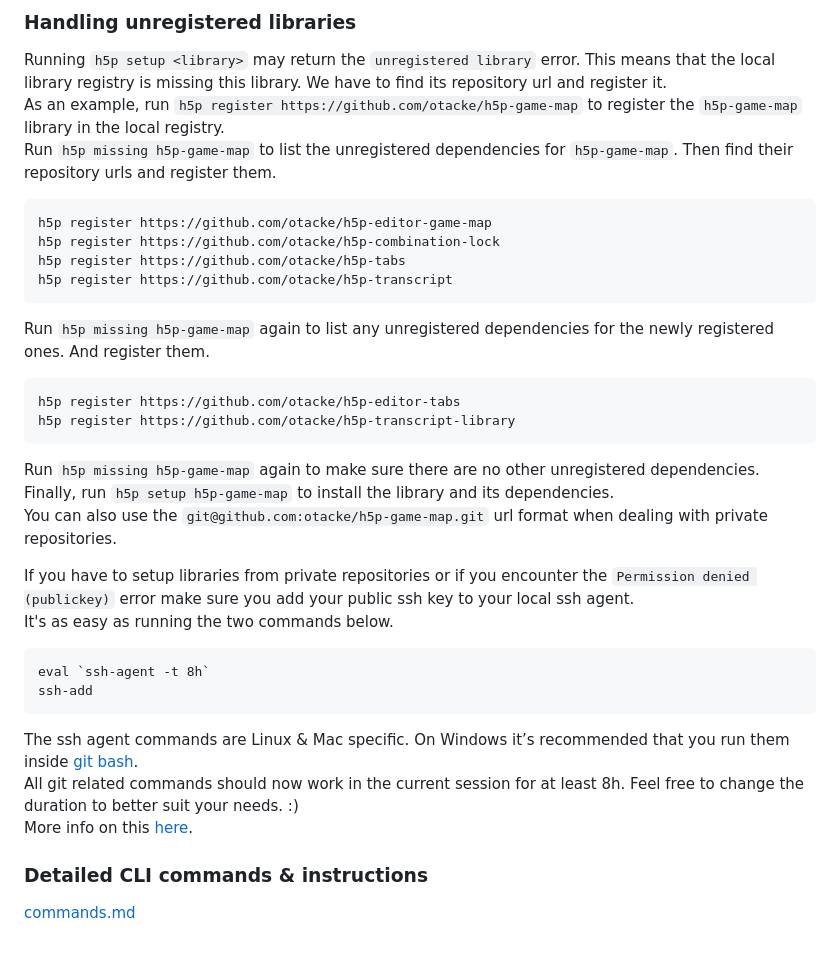
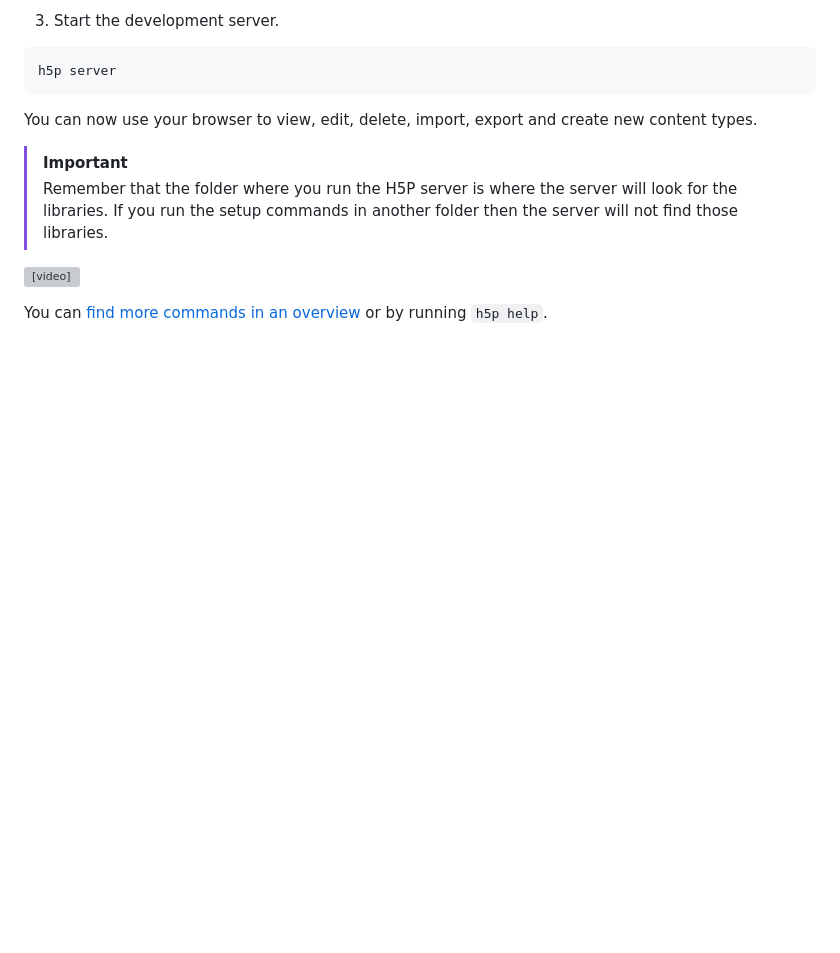
Before and after one commit to h5p/h5p-cli, a Markdown page: readme.md, the part around one of its changes. Drawn GitHub-style; blank space fills up the shorter version; grey boxes are pictures that could not be loaded.

````diff
--- a/readme.md
+++ b/readme.md
@@ -42,34 +51,12 @@ A library development tutorial can be found [here](https://h5p.org/library-devel
 
-### Handling unregistered libraries
+3. Start the development server.
+```
+h5p server
+```
+You can now use your browser to view, edit, delete, import, export and create new content types.
+> [!IMPORTANT]
+> Remember that the folder where you run the H5P server is where the server will look for the libraries. If you run the setup commands in another folder then the server will not find those libraries.
 
-Running `h5p setup <library>` may return the `unregistered library` error. This means that the local library registry is missing this library. We have to find its repository url and register it.
-As an example, run `h5p register https://github.com/otacke/h5p-game-map` to register the `h5p-game-map` library in the local registry.
-Run `h5p missing h5p-game-map` to list the unregistered dependencies for `h5p-game-map`. Then find their repository urls and register them.
-```
-h5p register https://github.com/otacke/h5p-editor-game-map
-h5p register https://github.com/otacke/h5p-combination-lock
-h5p register https://github.com/otacke/h5p-tabs
-h5p register https://github.com/otacke/h5p-transcript
-```
-Run `h5p missing h5p-game-map` again to list any unregistered dependencies for the newly registered ones. And register them.
-```
-h5p register https://github.com/otacke/h5p-editor-tabs
-h5p register https://github.com/otacke/h5p-transcript-library
-```
-Run `h5p missing h5p-game-map` again to make sure there are no other unregistered dependencies.
-Finally, run `h5p setup h5p-game-map` to install the library and its dependencies.
-You can also use the `git@github.com:otacke/h5p-game-map.git` url format when dealing with private repositories.
+<video src="https://github.com/h5p/h5p-cli/assets/5208532/b33a12e6-3200-488c-81c6-eae41b13f512"></video>
 
-If you have to setup libraries from private repositories or if you encounter the `Permission denied (publickey)` error make sure you add your public ssh key to your local ssh agent.
-It's as easy as running the two commands below.
-```
-eval `ssh-agent -t 8h`
-ssh-add
-```
-The ssh agent commands are Linux & Mac specific. On Windows it’s recommended that you run them inside [git bash](https://git-scm.com/download/win).
-All git related commands should now work in the current session for at least 8h. Feel free to change the duration to better suit your needs. :)
-More info on this [here](commands.md#git-ssh-agent-setup).
-
-### Detailed CLI commands & instructions
-
-[commands.md](commands.md)
+You can [find more commands in an overview](assets/docs/commands.md) or by running `h5p help`.
````
Also changed, not shown: other parts of readme.md (+42 -33 lines), assets/docs/commands.md (renamed from commands.md, +23 -29 lines), assets/docs/setup.md (added, +58 -0 lines), assets/docs/install.gif (added), 3 other files.
